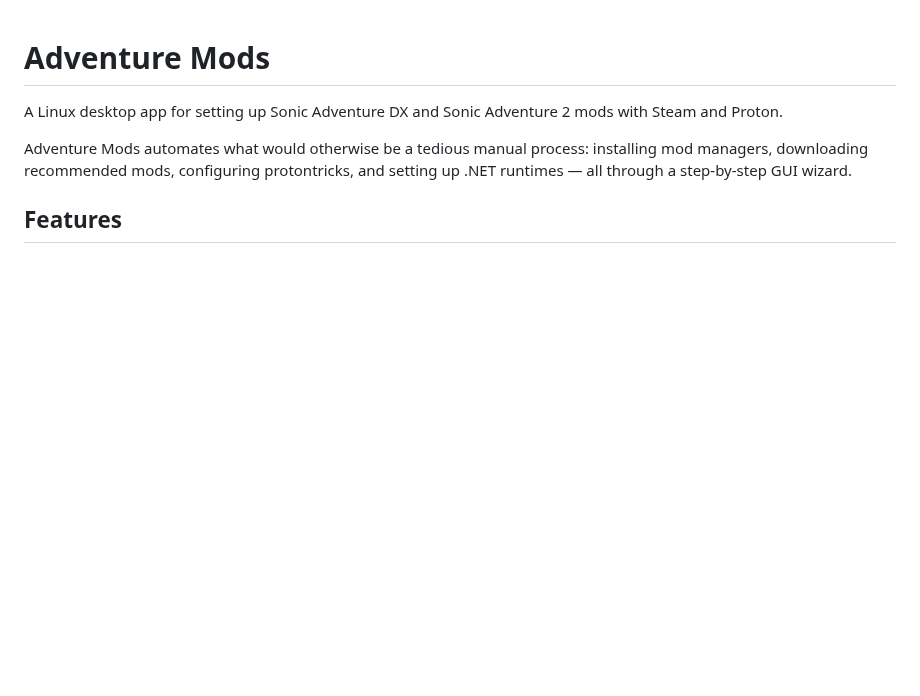
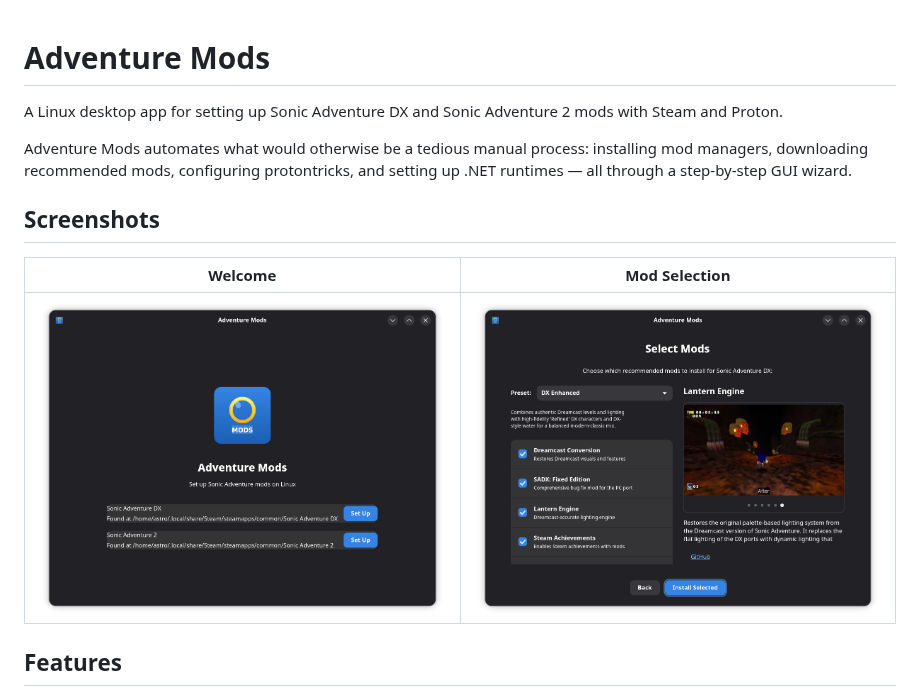
Before and after one commit to astrovm/AdventureMods, a Markdown page: README.md, the part around the change. Rendered like a GitHub page; pictures changed too: data/screenshots/mod-selection.png (added), data/screenshots/welcome.png (added); blank space fills up the shorter version.

Commit message:
docs: Add screenshots for welcome and mod selection to the README.

```diff
--- a/README.md
+++ b/README.md
@@ -3,6 +3,12 @@
 A Linux desktop app for setting up Sonic Adventure DX and Sonic Adventure 2 mods with Steam and Proton.
 
 Adventure Mods automates what would otherwise be a tedious manual process: installing mod managers, downloading recommended mods, configuring protontricks, and setting up .NET runtimes — all through a step-by-step GUI wizard.
+
+## Screenshots
+
+| Welcome | Mod Selection |
+|---------|---------------|
+| ![Welcome](data/screenshots/welcome.png) | ![Mod Selection](data/screenshots/mod-selection.png) |
 
 ## Features
 
```
